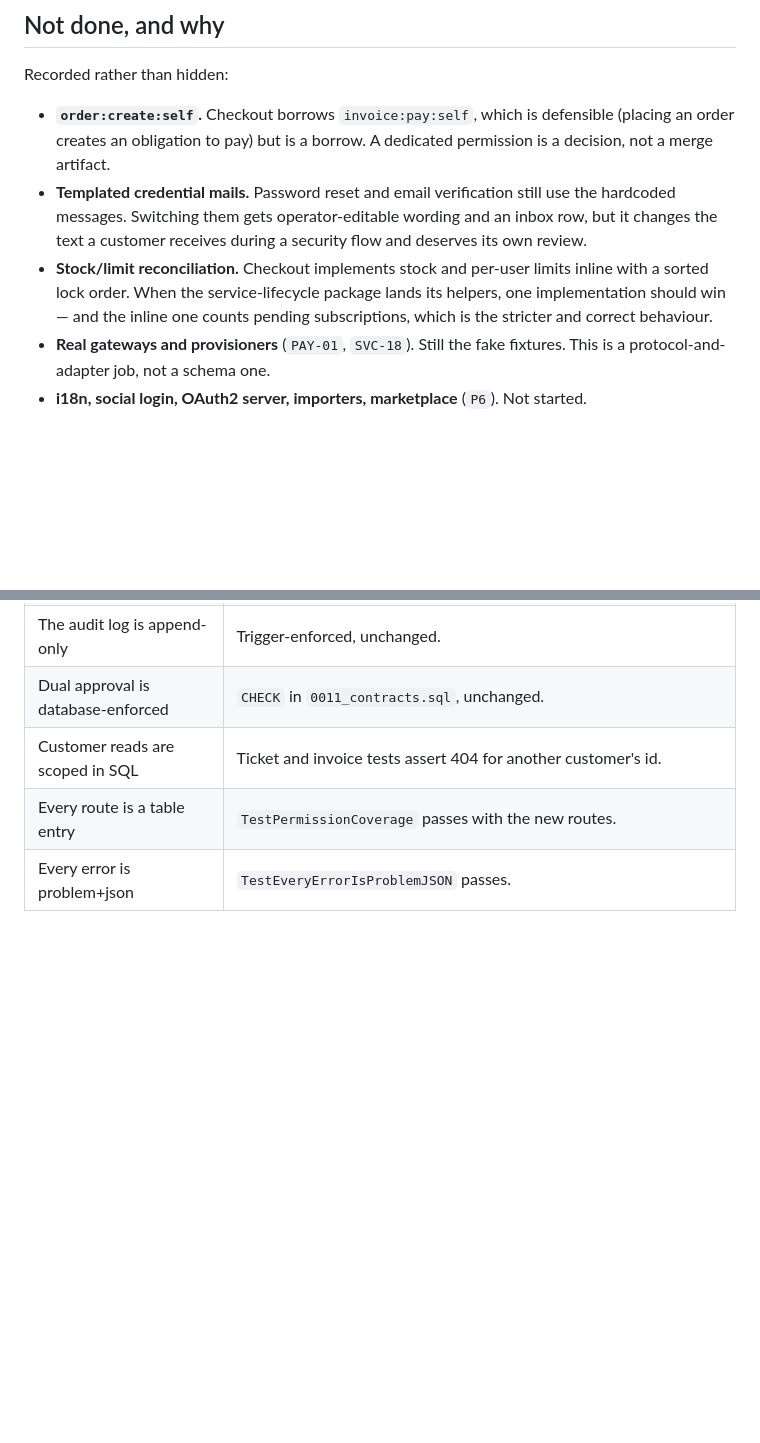
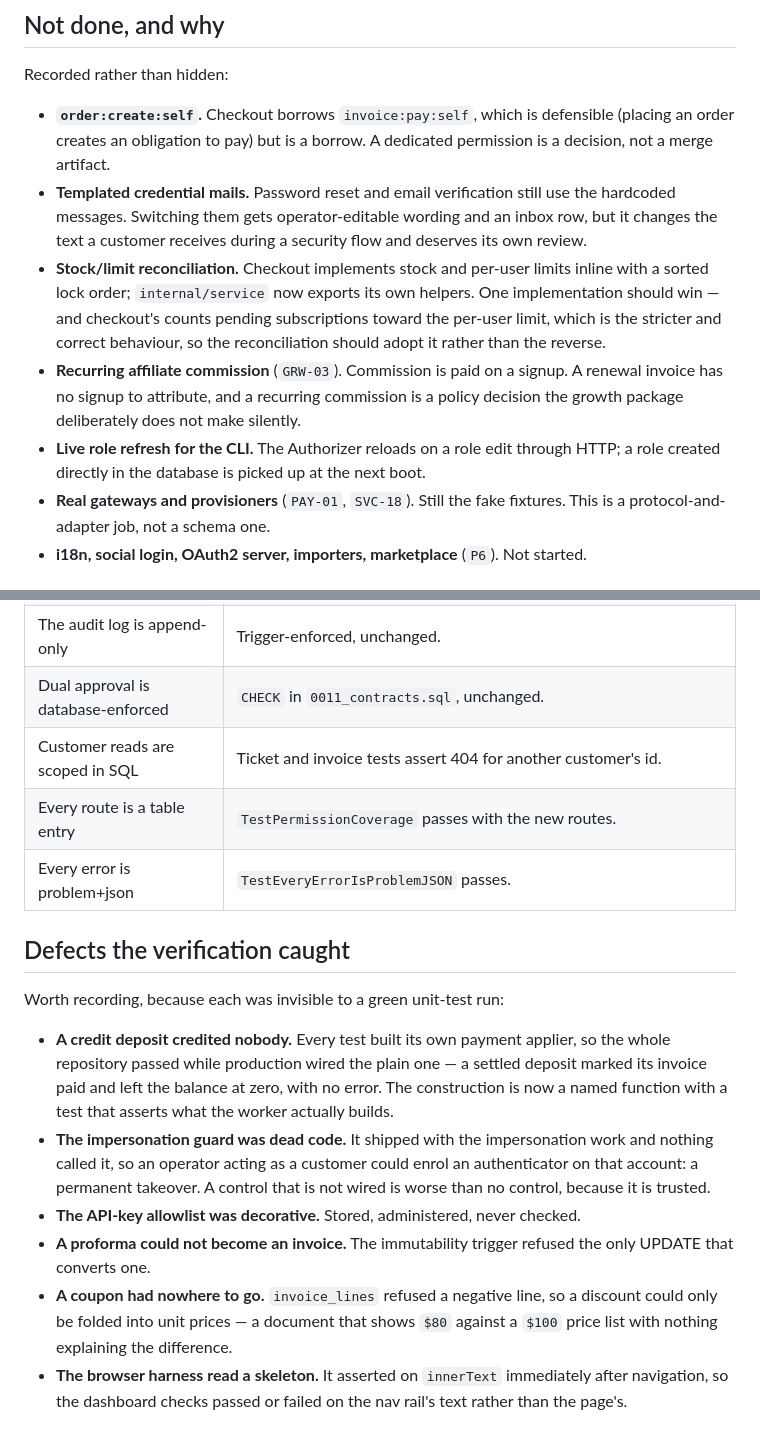
Before and after one commit to catalystctl/catalyst-billing, a Markdown page: docs/parity-status.md, 2 parts joined by grey strips. Drawn GitHub-style; blank space fills up the shorter version.

Commit message:
docs: final status, and the defects the verification caught
The package table reflects what merged. The new section records each defect that a green
unit-test run did not catch — a deposit that credited nobody because every test built its own
applier, an impersonation guard that was dead code, a decorative API-key allowlist, and a
browser harness that asserted on a skeleton. Those are the failures worth remembering, because
each one looked fine from inside the test suite.

```diff
--- a/docs/parity-status.md
+++ b/docs/parity-status.md
@@ -87,9 +87,14 @@ Recorded rather than hidden:
   hardcoded messages. Switching them gets operator-editable wording and an inbox row, but it
   changes the text a customer receives during a security flow and deserves its own review.
 - **Stock/limit reconciliation.** Checkout implements stock and per-user limits inline with a
-  sorted lock order. When the service-lifecycle package lands its helpers, one implementation
-  should win — and the inline one counts pending subscriptions, which is the stricter and
-  correct behaviour.
+  sorted lock order; `internal/service` now exports its own helpers. One implementation should
+  win — and checkout's counts pending subscriptions toward the per-user limit, which is the
+  stricter and correct behaviour, so the reconciliation should adopt it rather than the reverse.
+- **Recurring affiliate commission** (`GRW-03`). Commission is paid on a signup. A renewal
+  invoice has no signup to attribute, and a recurring commission is a policy decision the growth
+  package deliberately does not make silently.
+- **Live role refresh for the CLI.** The Authorizer reloads on a role edit through HTTP; a role
+  created directly in the database is picked up at the next boot.
 - **Real gateways and provisioners** (`PAY-01`, `SVC-18`). Still the fake fixtures. This is a
   protocol-and-adapter job, not a schema one.
 - **i18n, social login, OAuth2 server, importers, marketplace** (`P6`). Not started.
@@ -107,3 +112,24 @@ Recorded rather than hidden:
 | Customer reads are scoped in SQL | Ticket and invoice tests assert 404 for another customer's id. |
 | Every route is a table entry | `TestPermissionCoverage` passes with the new routes. |
 | Every error is problem+json | `TestEveryErrorIsProblemJSON` passes. |
+
+## Defects the verification caught
+
+Worth recording, because each was invisible to a green unit-test run:
+
+- **A credit deposit credited nobody.** Every test built its own payment applier, so the whole
+  repository passed while production wired the plain one — a settled deposit marked its invoice
+  paid and left the balance at zero, with no error. The construction is now a named function with
+  a test that asserts what the worker actually builds.
+- **The impersonation guard was dead code.** It shipped with the impersonation work and nothing
+  called it, so an operator acting as a customer could enrol an authenticator on that account: a
+  permanent takeover. A control that is not wired is worse than no control, because it is trusted.
+- **The API-key allowlist was decorative.** Stored, administered, never checked.
+- **A proforma could not become an invoice.** The immutability trigger refused the only UPDATE
+  that converts one.
+- **A coupon had nowhere to go.** `invoice_lines` refused a negative line, so a discount could only
+  be folded into unit prices — a document that shows `$80` against a `$100` price list with nothing
+  explaining the difference.
+- **The browser harness read a skeleton.** It asserted on `innerText` immediately after
+  navigation, so the dashboard checks passed or failed on the nav rail's text rather than the
+  page's.
```
Also changed, not shown: other parts of docs/parity-status.md (+4 -4 lines).
